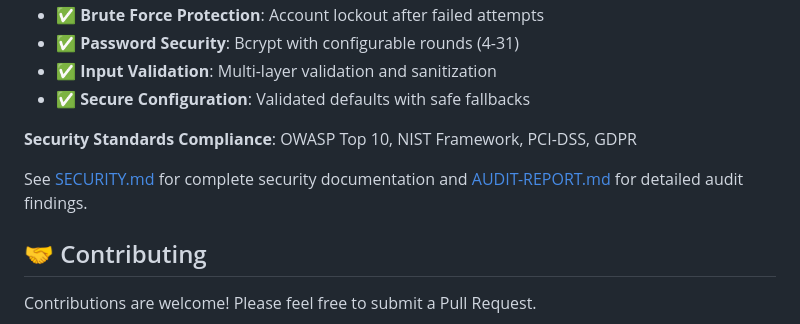
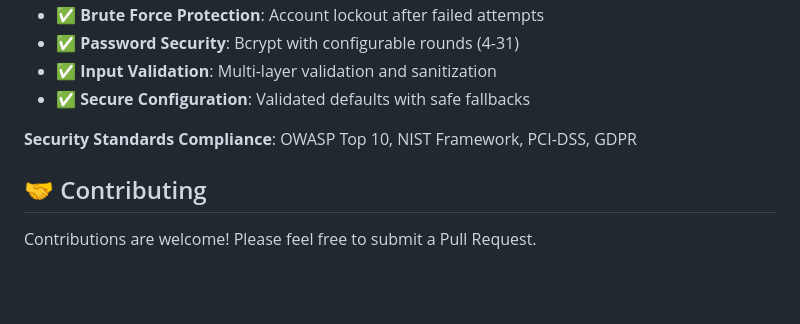
Before and after one commit to HimasRafeek/secure-node-auth, a Markdown page: README.md, the part around the change. Drawn GitHub-style; blank space fills up the shorter version.

```diff
--- a/README.md
+++ b/README.md
@@ -509,8 +509,6 @@ This package has undergone **5 rounds of comprehensive security audits** and imp
 
 **Security Standards Compliance**: OWASP Top 10, NIST Framework, PCI-DSS, GDPR
 
-See [SECURITY.md](SECURITY.md) for complete security documentation and [AUDIT-REPORT.md](AUDIT-REPORT.md) for detailed audit findings.
-
 ## 🤝 Contributing
 
 Contributions are welcome! Please feel free to submit a Pull Request.
```
